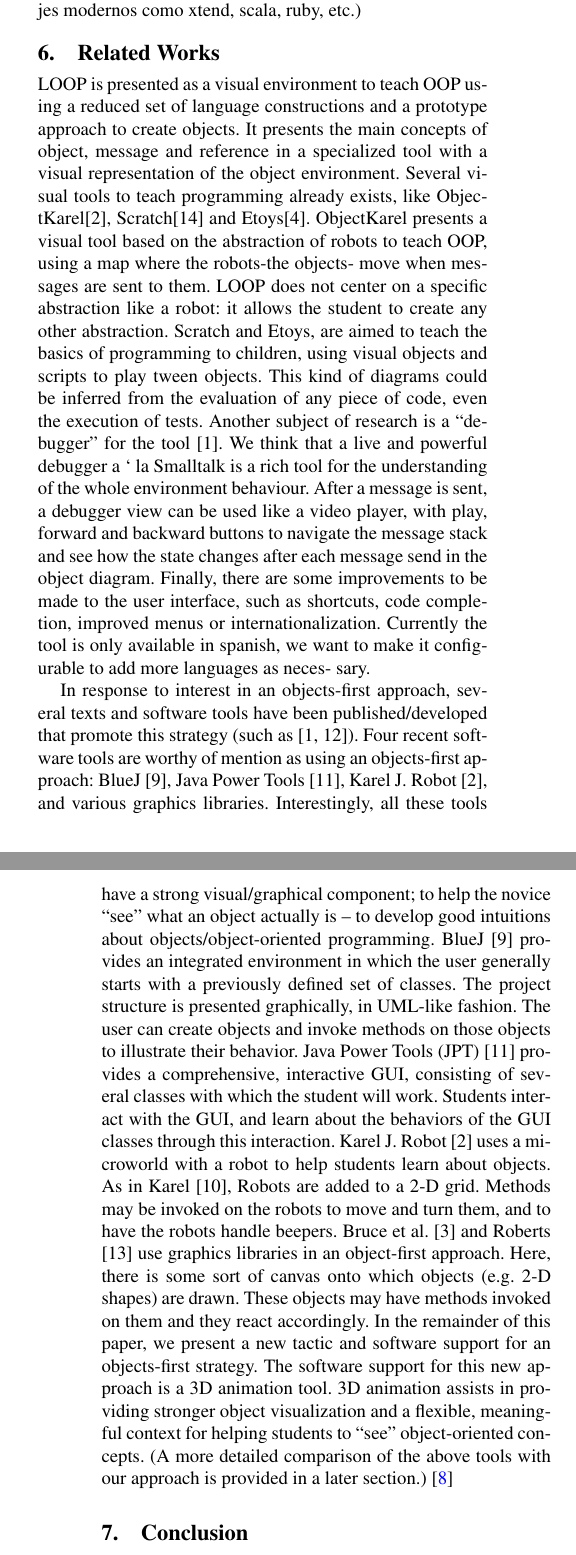
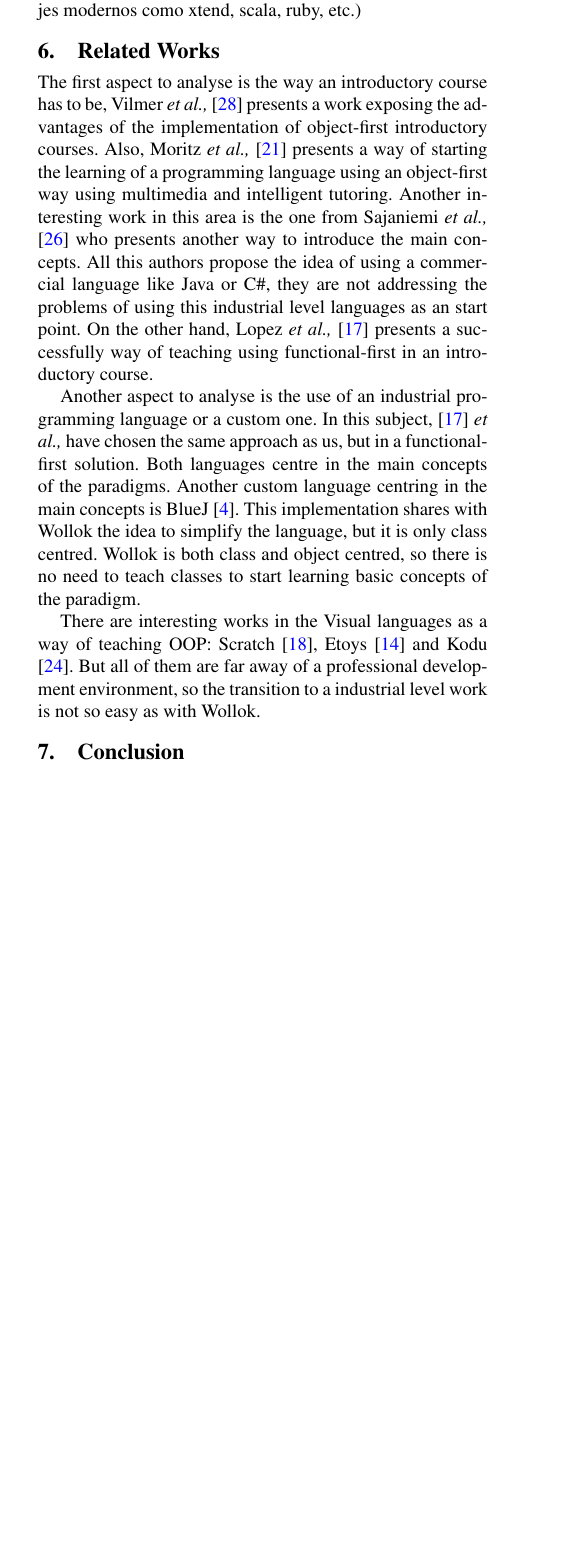
Before and after one commit to npasserini/2017-Wollok-Lacio, a LaTeX paper (main.tex, which reads relatedWorks.tex): two parts of the columns of pages 5 and 6 of 8 before the commit and part of one column of page 5 of 8 after it, the two joined at a grey line, cut so that both start at the same text, the shorter picture padded with empty space. The pictures show the PDF file main.pdf that the author committed with the source.

Commit message:
Related work

```diff
--- a/relatedWorks.tex
+++ b/relatedWorks.tex
@@ -6,65 +6,16 @@
 % Agregar referencia al paper de Fidel, y otros
 
 % Base tomada del paper de ESUG 2011
-LOOP is presented as a visual environment to teach OOP using
-a reduced set of language constructions and a prototype approach
-to create objects. It presents the main concepts of object, message
-and reference in a specialized tool with a visual representation of
-the object environment. Several visual tools to teach programming
-already exists, like ObjectKarel[2], Scratch[14] and Etoys[4].
-ObjectKarel presents a visual tool based on the abstraction of
-robots to teach OOP, using a map where the robots-the objects-
-move when messages are sent to them. LOOP does not center on a
-specific abstraction like a robot: it allows the student to create any
-other abstraction. Scratch and Etoys, are aimed to teach the basics
-of programming to children, using visual objects and scripts to play
-tween objects. This kind of diagrams could be inferred from the
-evaluation of any piece of code, even the execution of tests.
-Another subject of research is a “debugger” for the tool [1]. We
-think that a live and powerful debugger a ` la Smalltalk is a rich tool
-for the understanding of the whole environment behaviour. After a
-message is sent, a debugger view can be used like a video player,
-with play, forward and backward buttons to navigate the message
-stack and see how the state changes after each message send in the
-object diagram.
-Finally, there are some improvements to be made to the user
-interface, such as shortcuts, code completion, improved menus or
-internationalization. Currently the tool is only available in spanish,
-we want to make it configurable to add more languages as neces-
-sary.
 
-In response to interest in an objects-first approach, several
-texts and software tools have been published/developed that
-promote this strategy (such as [1, 12]). Four recent software
-tools are worthy of mention as using an objects-first
-approach: BlueJ [9], Java Power Tools [11], Karel J. Robot
-[2], and various graphics libraries. Interestingly, all these
-tools have a strong visual/graphical component; to help the
-novice “see” what an object actually is – to develop good
-intuitions about objects/object-oriented programming.
-BlueJ [9] provides an integrated environment in
-which the user generally starts with a previously defined set
-of classes. The project structure is presented graphically, in
-UML-like fashion. The user can create objects and invoke
-methods on those objects to illustrate their behavior. Java
-Power Tools (JPT) [11] provides a comprehensive,
-interactive GUI, consisting of several classes with which
-the student will work. Students interact with the GUI, and
-learn about the behaviors of the GUI classes through this
-interaction. Karel J. Robot [2] uses a microworld with a
-robot to help students learn about objects. As in Karel [10],
-Robots are added to a 2-D grid. Methods may be invoked
-on the robots to move and turn them, and to have the robots
-handle beepers. Bruce et al. [3] and Roberts [13] use
-graphics libraries in an object-first approach. Here, there is
-some sort of canvas onto which objects (e.g. 2-D shapes)
-are drawn. These objects may have methods invoked on
-them and they react accordingly.
-In the remainder of this paper, we present a new
-tactic and software support for an objects-first strategy. The
-software support for this new approach is a 3D animation
-tool. 3D animation assists in providing stronger object
-visualization and a flexible, meaningful context for helping
-students to “see” object-oriented concepts. (A more detailed
-comparison of the above tools with our approach is
-provided in a later section.) \cite{cooper_teaching_2003}
+The first aspect to analyse is the way an introductory course has to be,
+Vilmer \etal \cite{vilner_2007} presents a work exposing the advantages of the implementation of object-first introductory courses.
+Also, Moritz \etal \cite{moritz_2005} presents a way of starting the learning of a programming language using an object-first way using multimedia and intelligent tutoring.
+Another interesting work in this area is the one from Sajaniemi \etal \cite{Sajaniemi_teachingprogramming:} who presents another way to introduce the main concepts.
+All this authors propose the idea of using a commercial language like Java or C\#, they are not addressing the problems of using this industrial level languages as an start point.
+On the other hand, Lopez \etal \cite{lopez_nombre_2012} presents a successfully way of teaching using functional-first in an introductory course.
+
+Another aspect to analyse is the use of an industrial programming language or a custom one.
+In this subject, \cite{lopez_nombre_2012} \etal have chosen the same approach as us, but in a functional-first solution. Both languages centre in the main concepts of the paradigms.
+Another custom language centring in the main concepts is BlueJ \cite{bennedsen_bluej_2010}. This implementation shares with Wollok the idea to simplify the language, but it is only class centred. Wollok is both class and object centred, so there is no need to teach classes to start learning basic concepts of the paradigm.
+
+There are interesting works in the Visual languages as a way of teaching OOP: Scratch \cite{malan_scratch_2007}, Etoys \cite{lee_empowering_2011} and Kodu \cite{kodu}. But all of them are far away of a professional development environment, so the transition to a industrial level work is not so easy as with Wollok.
```
Also changed, not shown: Teaching.bib (+72 -0 lines), problem.tex (+1 -1 lines), main.pdf.
